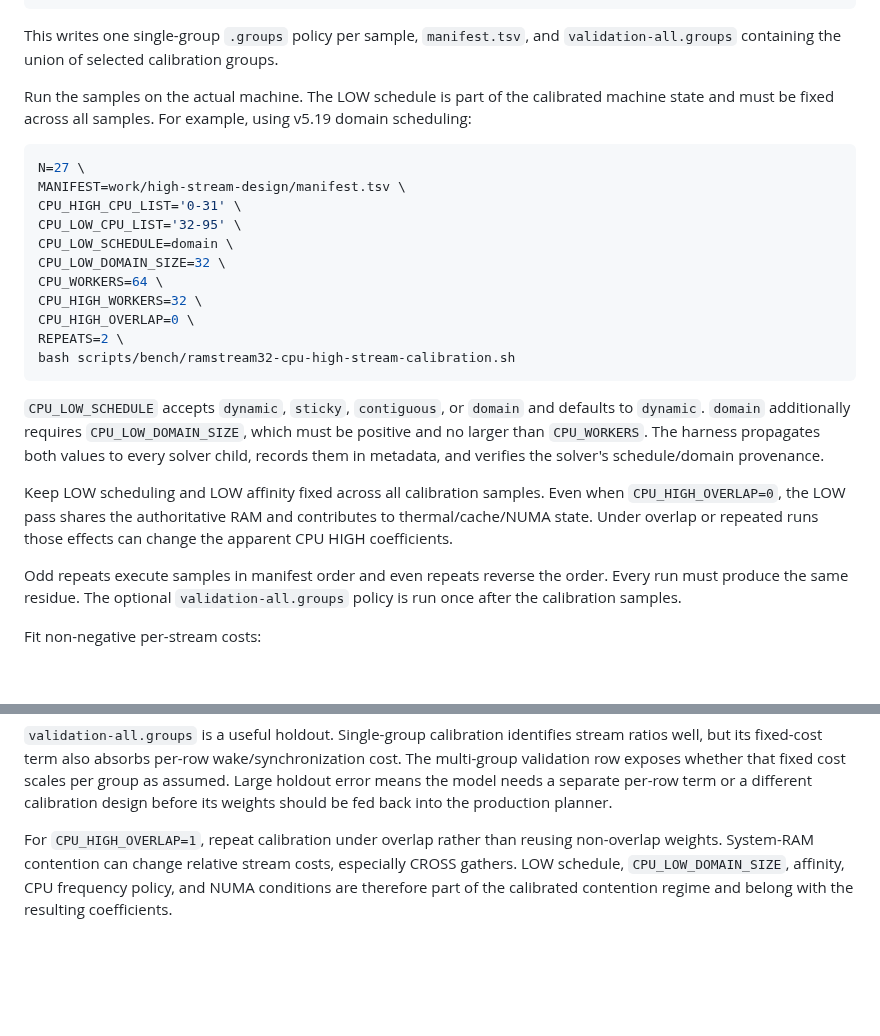
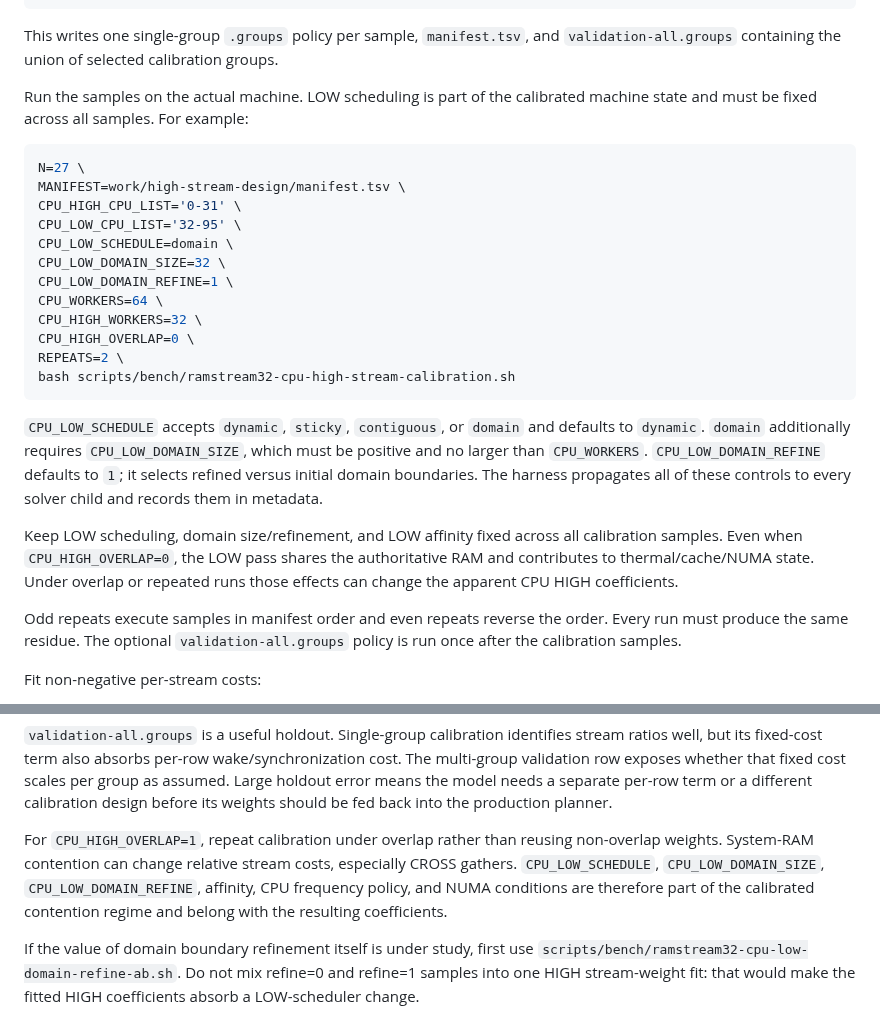
Before and after one commit to Kicky1618/oneesan-gpu, a Markdown page: docs/ramstream32-cpu-high-stream-calibration.md, 2 parts joined by grey strips. Rendered like a GitHub page; blank space fills up the shorter version.

Commit message:
docs(ramstream): include domain refine in stream calibration

````diff
--- a/docs/ramstream32-cpu-high-stream-calibration.md
+++ b/docs/ramstream32-cpu-high-stream-calibration.md
@@ -21,7 +21,7 @@ python3 scripts/tools/design_cpu_high_stream_calibration.py high-cost.tsv \
 
 This writes one single-group `.groups` policy per sample, `manifest.tsv`, and `validation-all.groups` containing the union of selected calibration groups.
 
-Run the samples on the actual machine. The LOW schedule is part of the calibrated machine state and must be fixed across all samples. For example, using v5.19 domain scheduling:
+Run the samples on the actual machine. LOW scheduling is part of the calibrated machine state and must be fixed across all samples. For example:
 
 ```bash
 N=27 \
@@ -30,6 +30,7 @@ CPU_HIGH_CPU_LIST='0-31' \
 CPU_LOW_CPU_LIST='32-95' \
 CPU_LOW_SCHEDULE=domain \
 CPU_LOW_DOMAIN_SIZE=32 \
+CPU_LOW_DOMAIN_REFINE=1 \
 CPU_WORKERS=64 \
 CPU_HIGH_WORKERS=32 \
 CPU_HIGH_OVERLAP=0 \
@@ -37,9 +38,9 @@ REPEATS=2 \
 bash scripts/bench/ramstream32-cpu-high-stream-calibration.sh
 ```
 
-`CPU_LOW_SCHEDULE` accepts `dynamic`, `sticky`, `contiguous`, or `domain` and defaults to `dynamic`. `domain` additionally requires `CPU_LOW_DOMAIN_SIZE`, which must be positive and no larger than `CPU_WORKERS`. The harness propagates both values to every solver child, records them in metadata, and verifies the solver's schedule/domain provenance.
+`CPU_LOW_SCHEDULE` accepts `dynamic`, `sticky`, `contiguous`, or `domain` and defaults to `dynamic`. `domain` additionally requires `CPU_LOW_DOMAIN_SIZE`, which must be positive and no larger than `CPU_WORKERS`. `CPU_LOW_DOMAIN_REFINE` defaults to `1`; it selects refined versus initial domain boundaries. The harness propagates all of these controls to every solver child and records them in metadata.
 
-Keep LOW scheduling and LOW affinity fixed across all calibration samples. Even when `CPU_HIGH_OVERLAP=0`, the LOW pass shares the authoritative RAM and contributes to thermal/cache/NUMA state. Under overlap or repeated runs those effects can change the apparent CPU HIGH coefficients.
+Keep LOW scheduling, domain size/refinement, and LOW affinity fixed across all calibration samples. Even when `CPU_HIGH_OVERLAP=0`, the LOW pass shares the authoritative RAM and contributes to thermal/cache/NUMA state. Under overlap or repeated runs those effects can change the apparent CPU HIGH coefficients.
 
 Odd repeats execute samples in manifest order and even repeats reverse the order. Every run must produce the same residue. The optional `validation-all.groups` policy is run once after the calibration samples.
 
@@ -77,4 +78,6 @@ The geometric mean of positive stream coefficients is used as the common referen
 
 `validation-all.groups` is a useful holdout. Single-group calibration identifies stream ratios well, but its fixed-cost term also absorbs per-row wake/synchronization cost. The multi-group validation row exposes whether that fixed cost scales per group as assumed. Large holdout error means the model needs a separate per-row term or a different calibration design before its weights should be fed back into the production planner.
 
-For `CPU_HIGH_OVERLAP=1`, repeat calibration under overlap rather than reusing non-overlap weights. System-RAM contention can change relative stream costs, especially CROSS gathers. LOW schedule, `CPU_LOW_DOMAIN_SIZE`, affinity, CPU frequency policy, and NUMA conditions are therefore part of the calibrated contention regime and belong with the resulting coefficients.
+For `CPU_HIGH_OVERLAP=1`, repeat calibration under overlap rather than reusing non-overlap weights. System-RAM contention can change relative stream costs, especially CROSS gathers. `CPU_LOW_SCHEDULE`, `CPU_LOW_DOMAIN_SIZE`, `CPU_LOW_DOMAIN_REFINE`, affinity, CPU frequency policy, and NUMA conditions are therefore part of the calibrated contention regime and belong with the resulting coefficients.
+
+If the value of domain boundary refinement itself is under study, first use `scripts/bench/ramstream32-cpu-low-domain-refine-ab.sh`. Do not mix refine=0 and refine=1 samples into one HIGH stream-weight fit: that would make the fitted HIGH coefficients absorb a LOW-scheduler change.
````
